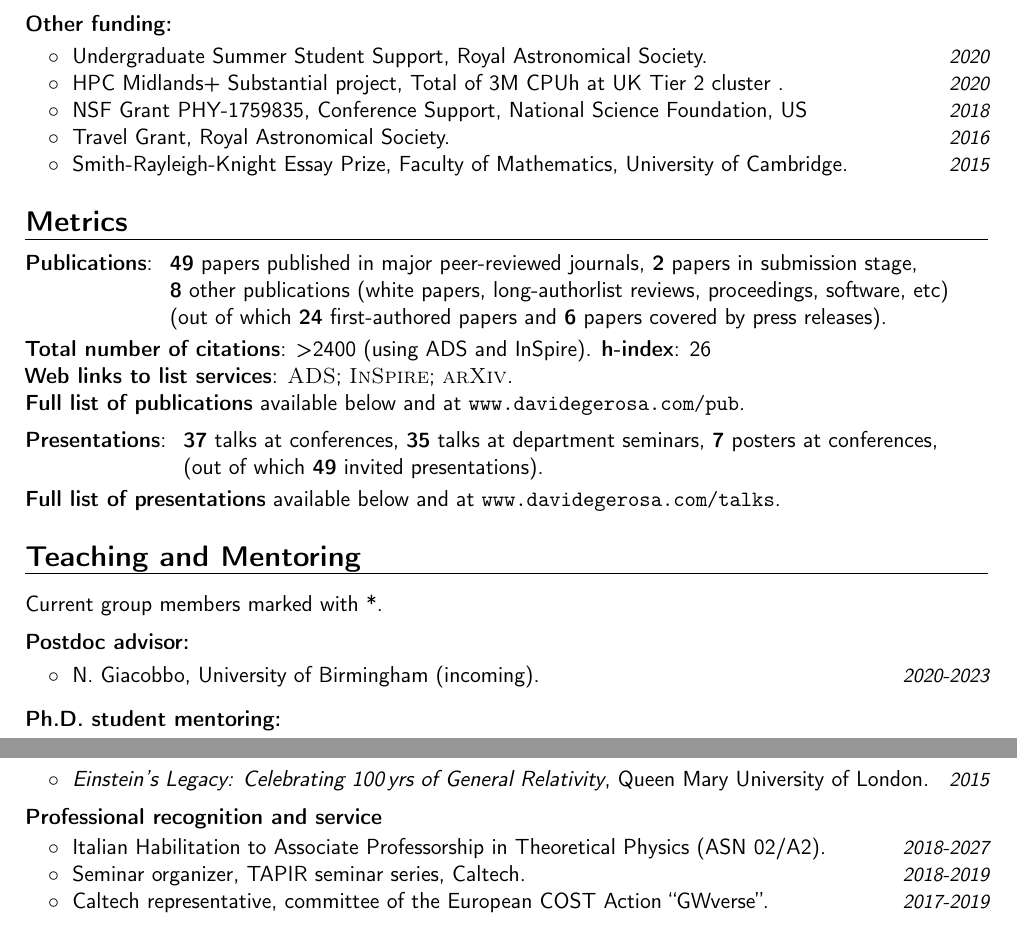
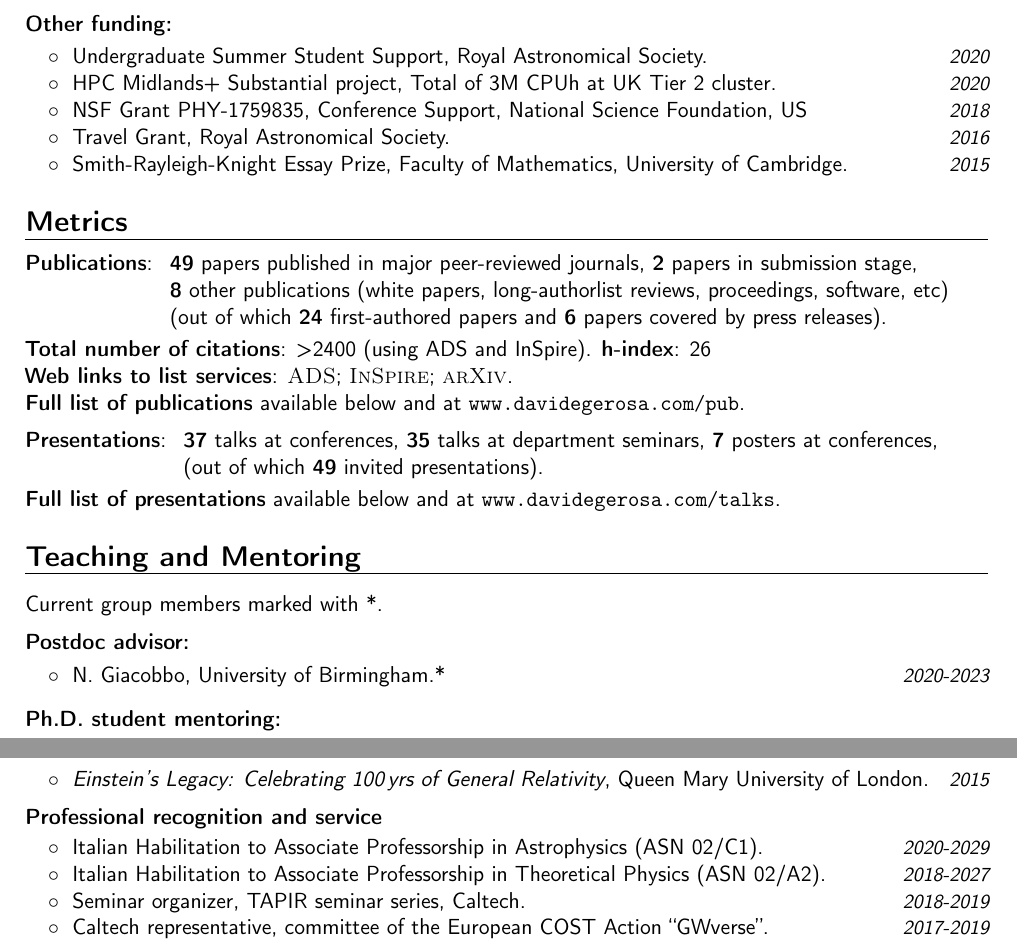
Before and after one commit to dgerosa/CV, a LaTeX CV (CV.tex): two parts of pages 2 and 4 of 11, joined at a grey line, cut so that both start at the same text. Compiled offline with pdfLaTeX.

Commit message:
Luca's paper

```diff
--- a/CV.tex
+++ b/CV.tex
@@ -399,7 +398,7 @@ Current group members marked with *.
 \textbf{\textcolor{black}{Postdoc advisor:}}
 \vspace{0.1cm}
 \\
-\cvitemwithcomment{}{\hspace{0.4cm}$\circ\;$ N.~Giacobbo, University of Birmingham (incoming).}{2020-2023}%\vspace{-0.1cm}
+\cvitemwithcomment{}{\hspace{0.4cm}$\circ\;$ N.~Giacobbo, University of Birmingham.*}{2020-2023}%\vspace{-0.1cm}
 
 \vspace{0.2cm}
 \textbf{\textcolor{black}{Ph.D. student mentoring:}}
@@ -607,6 +606,7 @@ $\circ\;$ CRC Press, Taylor and Francis Group.
 %\vspace{0.2cm}
 \vspace{0.2cm}
 \textbf{\textcolor{black}{Professional recognition and service}}\vspace{0.05cm}\\
+\cvitemwithcomment{}{\hspace{0.4cm}$\circ\;$  Italian Habilitation  to Associate Professorship in Astrophysics (ASN 02/C1).}{2020-2029}\vspace{-0.1cm}
 \cvitemwithcomment{}{\hspace{0.4cm}$\circ\;$  Italian Habilitation  to Associate Professorship in Theoretical Physics (ASN 02/A2).}{2018-2027}\vspace{-0.1cm}
 \cvitemwithcomment{}{\hspace{0.4cm}$\circ\;$  Seminar organizer, TAPIR seminar series, Caltech.}{2018-2019}\vspace{-0.1cm}
 \cvitemwithcomment{}{\hspace{0.4cm}$\circ\;$ Caltech representative, committee of the European COST Action ``GWverse''.}{2017-2019}\vspace{-0.1cm}
```
Also changed, not shown: CV.tex (5 more changed lines).
